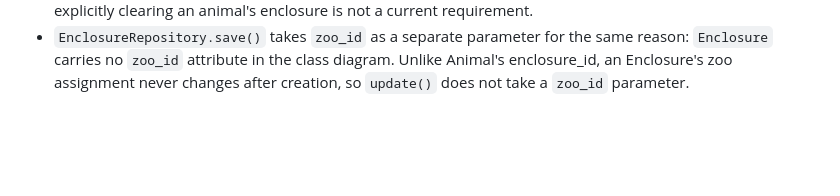
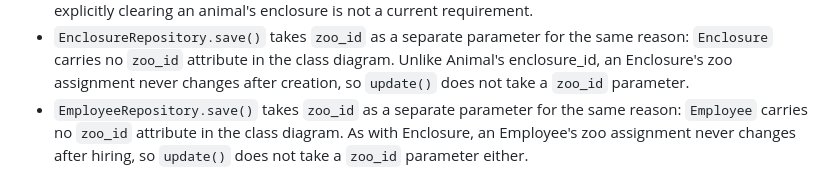
Before and after one commit to Darnell-Beganovic/zms-BBS, a Markdown page: zoo_simulation/docs/planning_db_kaiss.md, the part around one of its changes. Drawn GitHub-style; blank space fills up the shorter version.

```diff
--- a/zoo_simulation/docs/planning_db_kaiss.md
+++ b/zoo_simulation/docs/planning_db_kaiss.md
@@ -269,3 +270,7 @@ the planning document.
   same reason: `Enclosure` carries no `zoo_id` attribute in the class
   diagram. Unlike Animal's enclosure_id, an Enclosure's zoo assignment never
   changes after creation, so `update()` does not take a `zoo_id` parameter.
+- `EmployeeRepository.save()` takes `zoo_id` as a separate parameter for the
+  same reason: `Employee` carries no `zoo_id` attribute in the class
+  diagram. As with Enclosure, an Employee's zoo assignment never changes
+  after hiring, so `update()` does not take a `zoo_id` parameter either.
```
Also changed, not shown: other parts of zoo_simulation/docs/planning_db_kaiss.md (+3 -2 lines), Projektplanung/Klassendiagramm_Code.md (+3 -2 lines).
